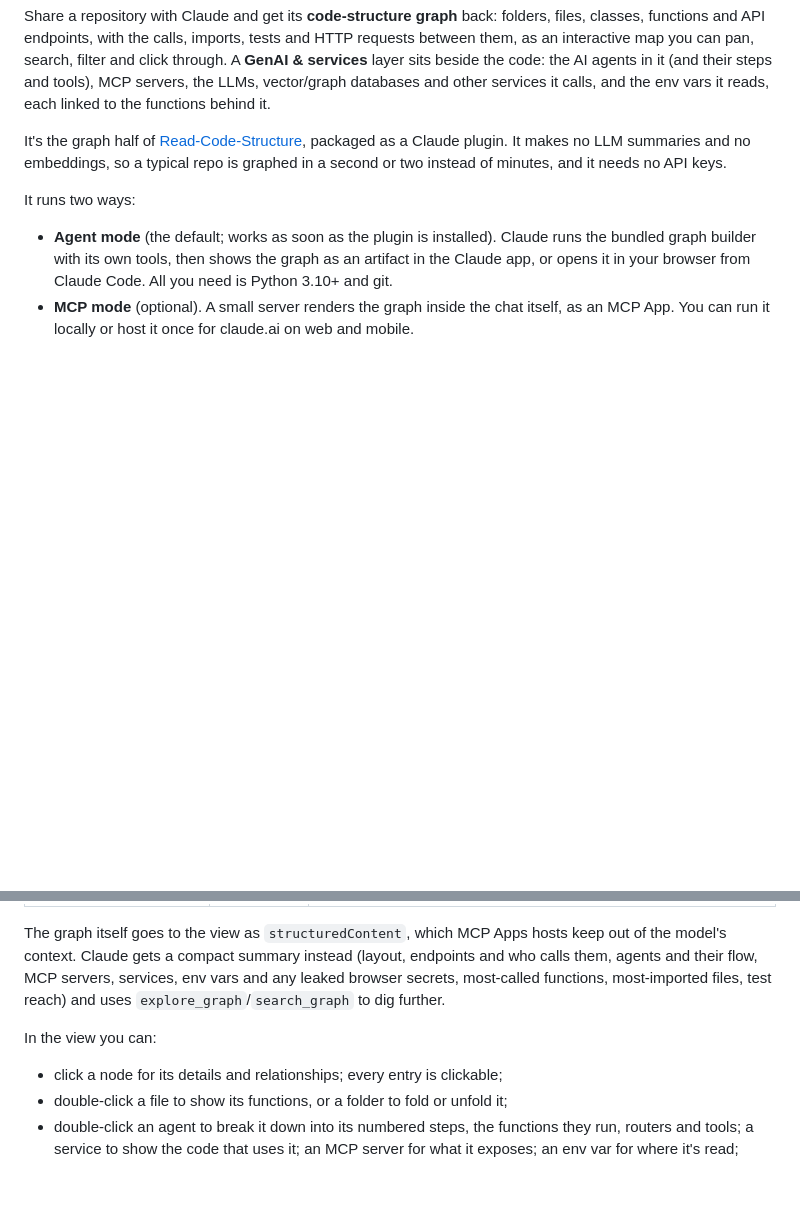
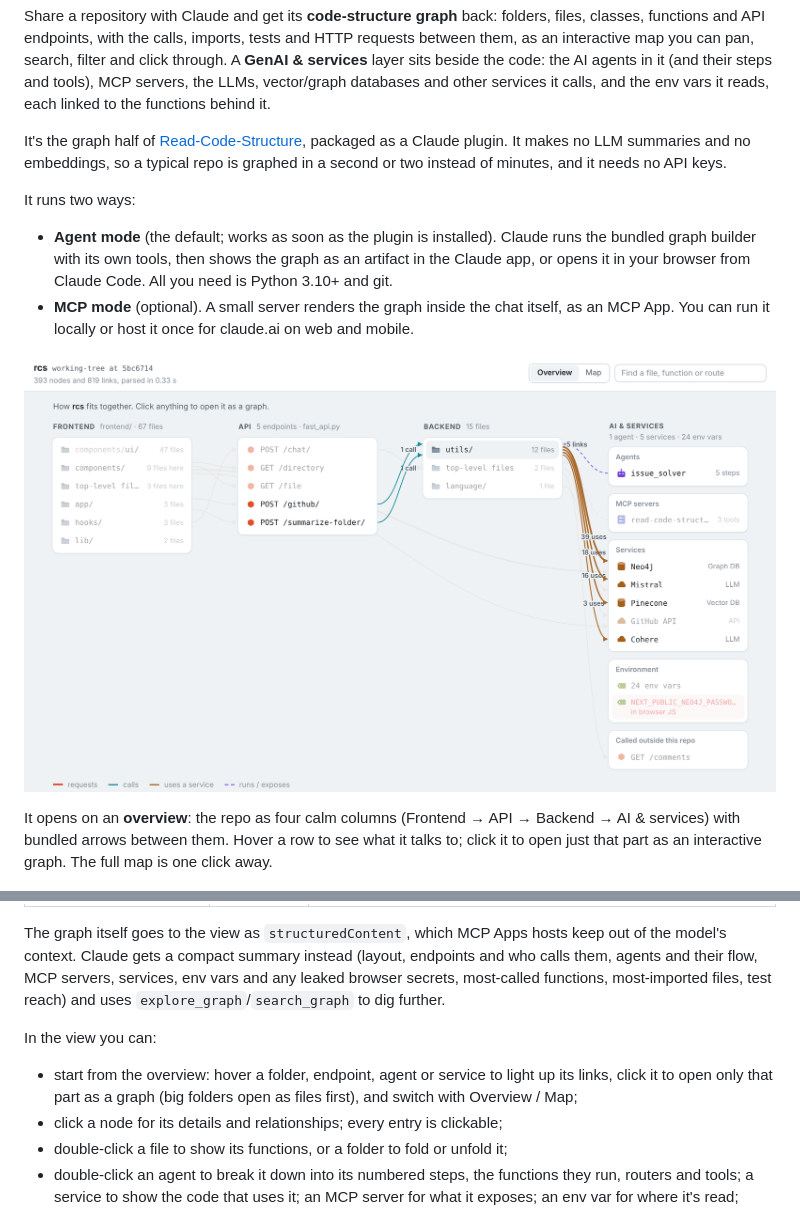
Before and after one commit to rikharigaurav/repo-graph-mcp, a Markdown page: README.md, 2 parts joined by grey strips. GitHub-like rendering; pictures changed too: docs/graph-overview.png (added); blank space fills up the shorter version.

```diff
--- a/README.md
+++ b/README.md
@@ -16,6 +16,12 @@ It runs two ways:
   browser from Claude Code. All you need is Python 3.10+ and git.
 - **MCP mode** (optional). A small server renders the graph inside the chat itself, as an MCP App. You
   can run it locally or host it once for claude.ai on web and mobile.
+
+![The overview: frontend, API, backend and AI & services, with the links between them](docs/graph-overview.png)
+
+It opens on an **overview**: the repo as four calm columns (Frontend → API → Backend → AI & services) with
+bundled arrows between them. Hover a row to see what it talks to; click it to open just that part as an
+interactive graph. The full map is one click away.
 
 ![The graph of Read-Code-Structure rendered inside the chat](docs/graph-view.png)
 
@@ -101,6 +107,8 @@ flow, MCP servers, services, env vars and any leaked browser secrets, most-calle
 files, test reach) and uses `explore_graph`/`search_graph` to dig further.
 
 In the view you can:
+- start from the overview: hover a folder, endpoint, agent or service to light up its links, click it to
+  open only that part as a graph (big folders open as files first), and switch with Overview / Map;
 - click a node for its details and relationships; every entry is clickable;
 - double-click a file to show its functions, or a folder to fold or unfold it;
 - double-click an agent to break it down into its numbered steps, the functions they run, routers and tools;
```
Also changed, not shown: skills/graph-repo/SKILL.md (+5 -2 lines), 10 other files.
